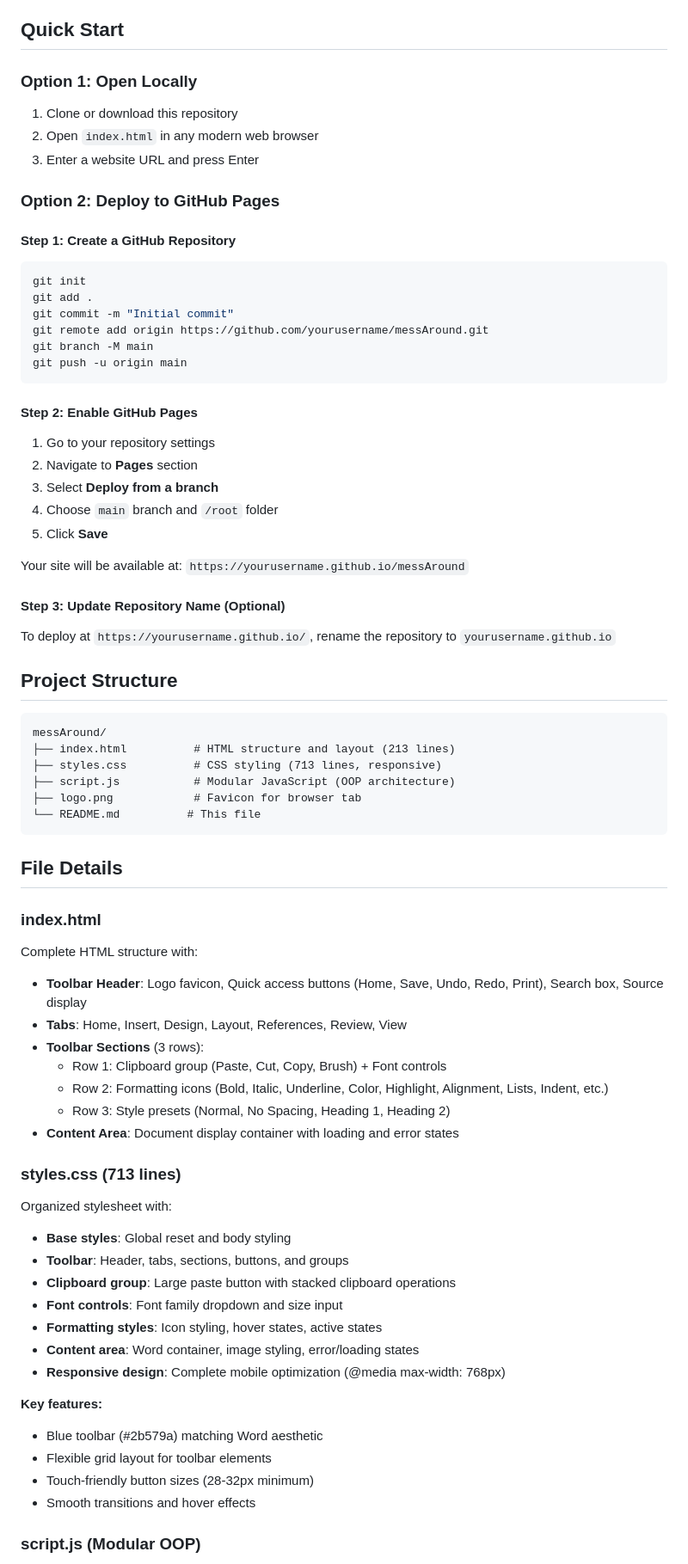
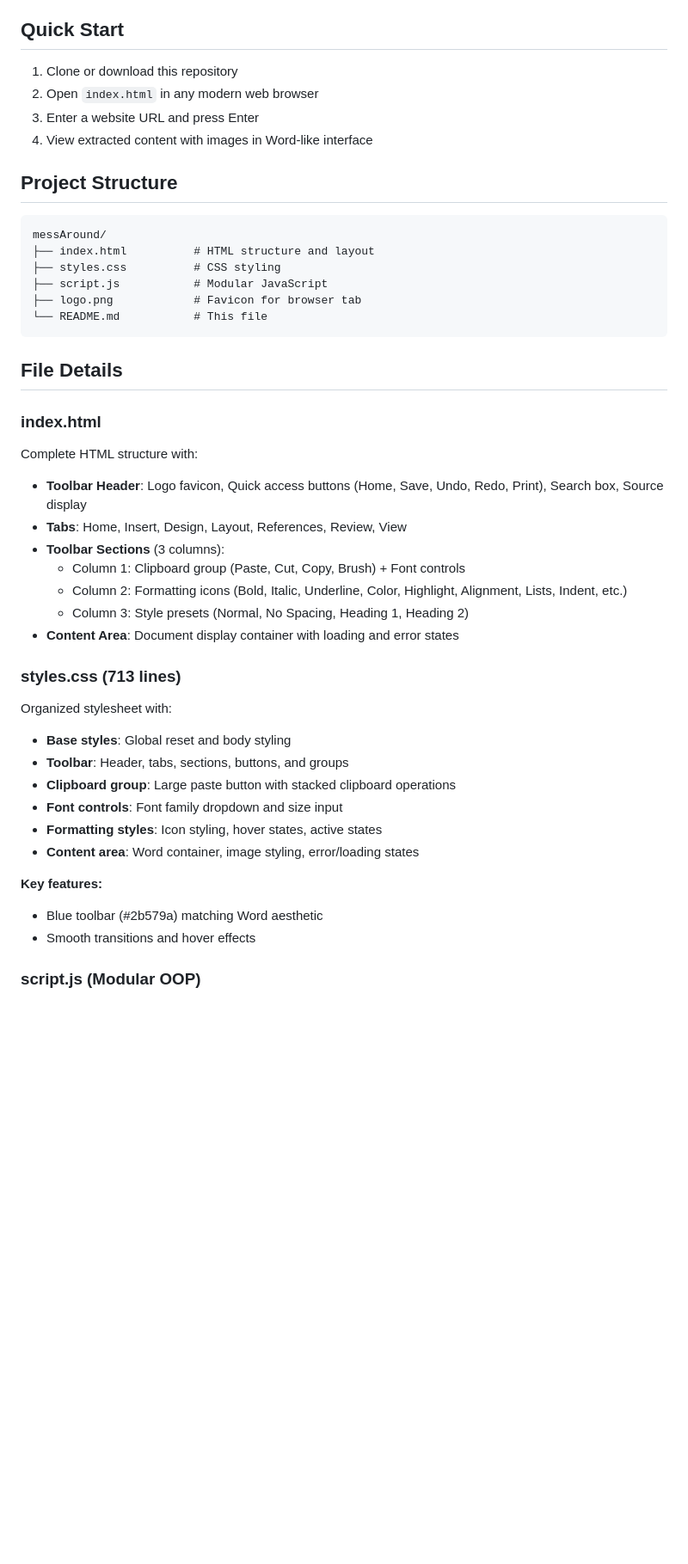
Before and after one commit to jyx0615/Word-Mess, a Markdown page: README.md, the part around one of its changes. Shown at 86% size. GitHub-like rendering; blank space fills up the shorter version.

Commit message:
docs: Update README for improved quick start instructions and content clarity

````diff
--- a/README.md
+++ b/README.md
@@ -23,44 +23,20 @@ Word Mess is a web application that allows you to fetch content from any website
 
 ## Quick Start
 
-### Option 1: Open Locally
 1. Clone or download this repository
 2. Open `index.html` in any modern web browser
 3. Enter a website URL and press Enter
-
-### Option 2: Deploy to GitHub Pages
-
-#### Step 1: Create a GitHub Repository
-```bash
-git init
-git add .
-git commit -m "Initial commit"
-git remote add origin https://github.com/yourusername/messAround.git
-git branch -M main
-git push -u origin main
-```
-
-#### Step 2: Enable GitHub Pages
-1. Go to your repository settings
-2. Navigate to **Pages** section
-3. Select **Deploy from a branch**
-4. Choose `main` branch and `/root` folder
-5. Click **Save**
-
-Your site will be available at: `https://yourusername.github.io/messAround`
-
-#### Step 3: Update Repository Name (Optional)
-To deploy at `https://yourusername.github.io/`, rename the repository to `yourusername.github.io`
+4. View extracted content with images in Word-like interface
 
 ## Project Structure
 
 ```
 messAround/
-├── index.html          # HTML structure and layout (213 lines)
-├── styles.css          # CSS styling (713 lines, responsive)
-├── script.js           # Modular JavaScript (OOP architecture)
+├── index.html          # HTML structure and layout
+├── styles.css          # CSS styling
+├── script.js           # Modular JavaScript
 ├── logo.png            # Favicon for browser tab
-└── README.md          # This file
+└── README.md           # This file
 ```
 
 ## File Details
@@ -69,10 +45,10 @@ messAround/
 Complete HTML structure with:
 - **Toolbar Header**: Logo favicon, Quick access buttons (Home, Save, Undo, Redo, Print), Search box, Source display
 - **Tabs**: Home, Insert, Design, Layout, References, Review, View
-- **Toolbar Sections** (3 rows):
-  - Row 1: Clipboard group (Paste, Cut, Copy, Brush) + Font controls
-  - Row 2: Formatting icons (Bold, Italic, Underline, Color, Highlight, Alignment, Lists, Indent, etc.)
-  - Row 3: Style presets (Normal, No Spacing, Heading 1, Heading 2)
+- **Toolbar Sections** (3 columns):
+  - Column 1: Clipboard group (Paste, Cut, Copy, Brush) + Font controls
+  - Column 2: Formatting icons (Bold, Italic, Underline, Color, Highlight, Alignment, Lists, Indent, etc.)
+  - Column 3: Style presets (Normal, No Spacing, Heading 1, Heading 2)
 - **Content Area**: Document display container with loading and error states
 
 ### styles.css (713 lines)
@@ -83,12 +59,9 @@ Organized stylesheet with:
 - **Font controls**: Font family dropdown and size input
 - **Formatting styles**: Icon styling, hover states, active states
 - **Content area**: Word container, image styling, error/loading states
-- **Responsive design**: Complete mobile optimization (@media max-width: 768px)
 
 **Key features:**
 - Blue toolbar (#2b579a) matching Word aesthetic
-- Flexible grid layout for toolbar elements
-- Touch-friendly button sizes (28-32px minimum)
 - Smooth transitions and hover effects
 
 ### script.js (Modular OOP)
````
Also changed, not shown: other parts of README.md (+1 -113 lines).
